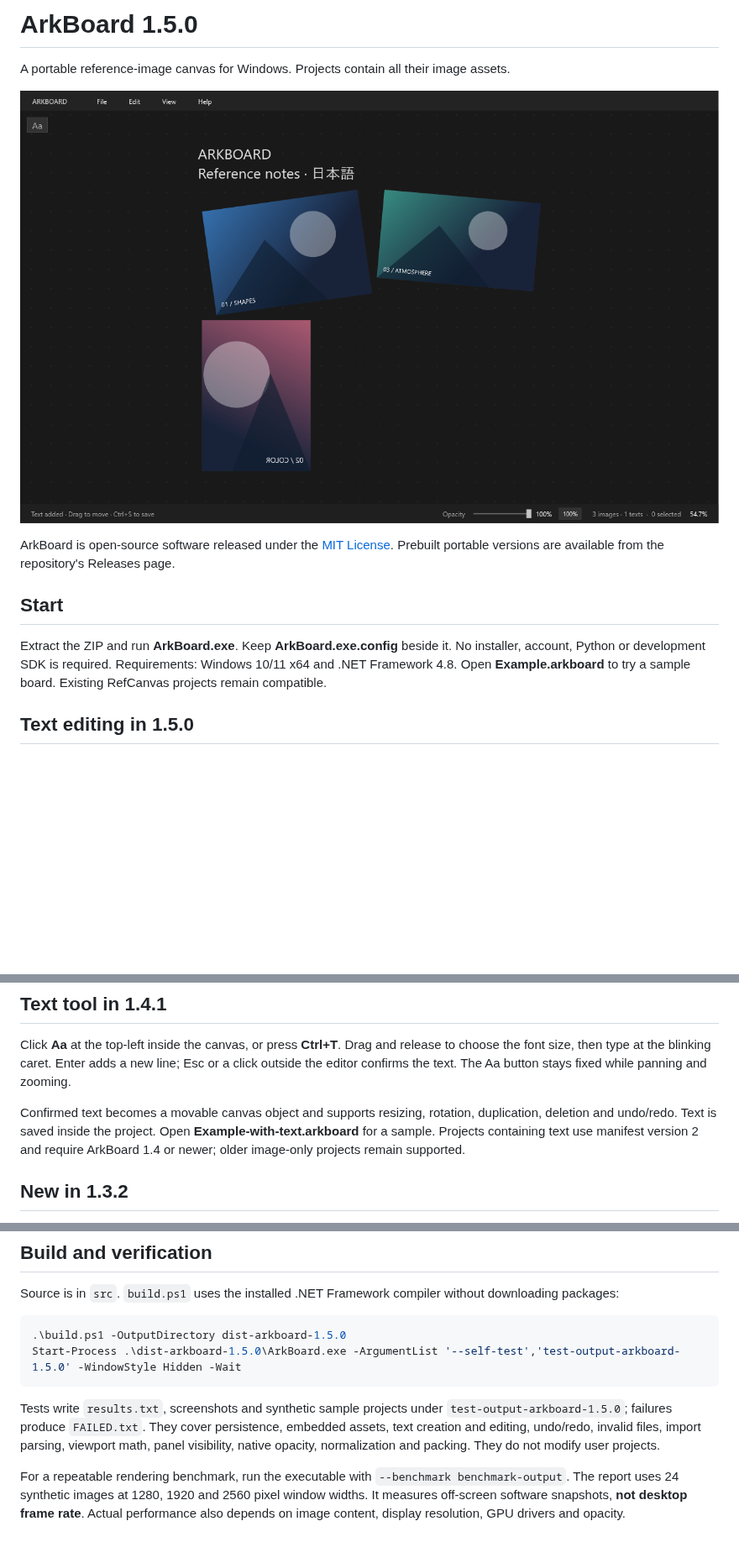
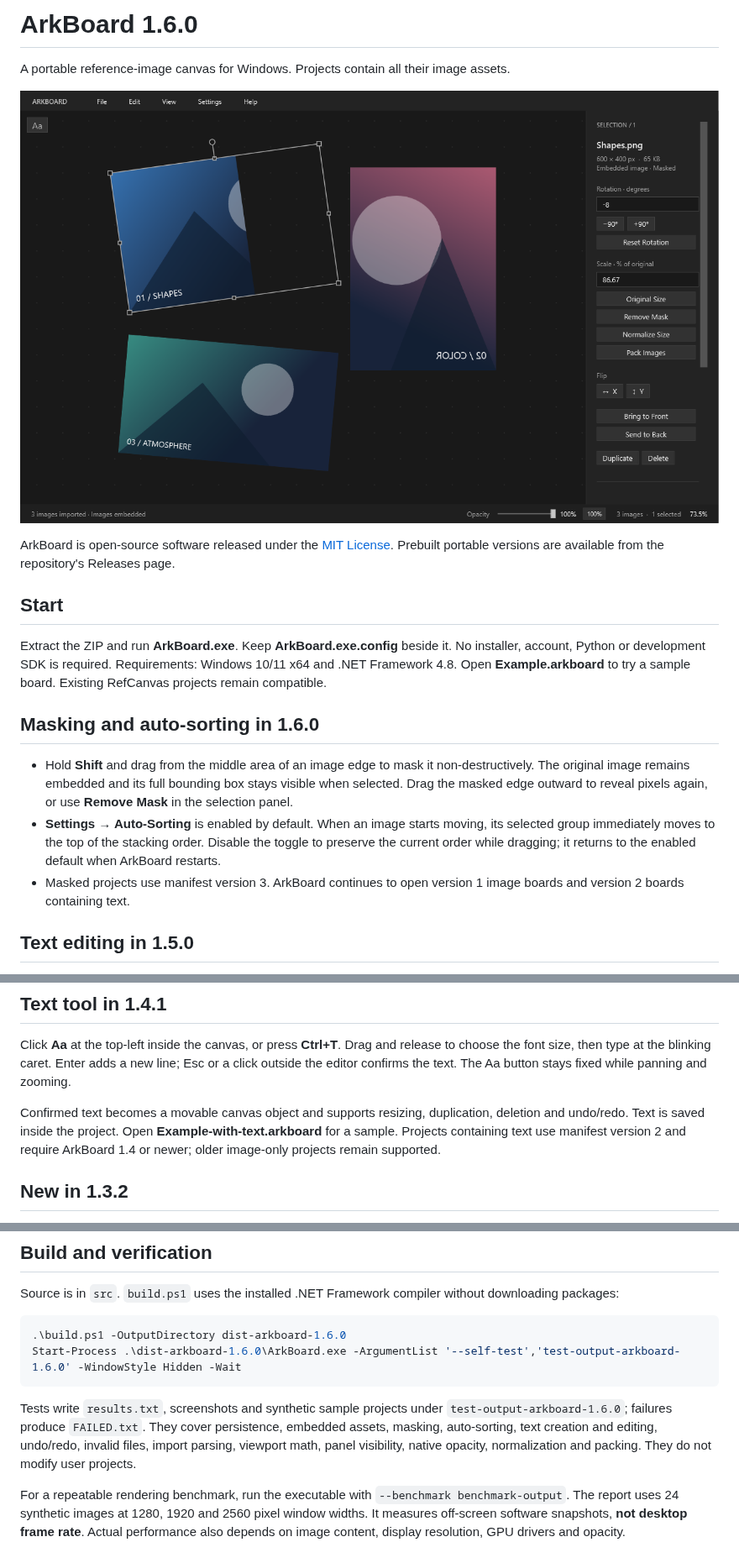
Before and after one commit to MaxPuliero/ArkBoard, a Markdown page: README.md, 3 parts joined by grey strips. Shown at 84% size. Drawn GitHub-style; pictures changed too: docs/arkboard-canvas.png; blank space fills up the shorter version.

Commit message:
Add non-destructive image masking and auto-sorting

````diff
--- a/README.md
+++ b/README.md
@@ -1,4 +1,4 @@
-# ArkBoard 1.5.0
+# ArkBoard 1.6.0
 
 A portable reference-image canvas for Windows. Projects contain all their image assets.
 
@@ -9,6 +9,12 @@ ArkBoard is open-source software released under the [MIT License](LICENSE). Preb
 ## Start
 
 Extract the ZIP and run **ArkBoard.exe**. Keep **ArkBoard.exe.config** beside it. No installer, account, Python or development SDK is required. Requirements: Windows 10/11 x64 and .NET Framework 4.8. Open **Example.arkboard** to try a sample board. Existing RefCanvas projects remain compatible.
+
+## Masking and auto-sorting in 1.6.0
+
+- Hold **Shift** and drag from the middle area of an image edge to mask it non-destructively. The original image remains embedded and its full bounding box stays visible when selected. Drag the masked edge outward to reveal pixels again, or use **Remove Mask** in the selection panel.
+- **Settings → Auto-Sorting** is enabled by default. When an image starts moving, its selected group immediately moves to the top of the stacking order. Disable the toggle to preserve the current order while dragging; it returns to the enabled default when ArkBoard restarts.
+- Masked projects use manifest version 3. ArkBoard continues to open version 1 image boards and version 2 boards containing text.
 
 ## Text editing in 1.5.0
 
@@ -23,7 +29,7 @@ Extract the ZIP and run **ArkBoard.exe**. Keep **ArkBoard.exe.config** beside it
 
 Click **Aa** at the top-left inside the canvas, or press **Ctrl+T**. Drag and release to choose the font size, then type at the blinking caret. Enter adds a new line; Esc or a click outside the editor confirms the text. The Aa button stays fixed while panning and zooming.
 
-Confirmed text becomes a movable canvas object and supports resizing, rotation, duplication, deletion and undo/redo. Text is saved inside the project. Open **Example-with-text.arkboard** for a sample. Projects containing text use manifest version 2 and require ArkBoard 1.4 or newer; older image-only projects remain supported.
+Confirmed text becomes a movable canvas object and supports resizing, duplication, deletion and undo/redo. Text is saved inside the project. Open **Example-with-text.arkboard** for a sample. Projects containing text use manifest version 2 and require ArkBoard 1.4 or newer; older image-only projects remain supported.
 
 ## New in 1.3.2
 
@@ -110,11 +118,11 @@ Saving writes a temporary file beside the destination and replaces the project a
 Source is in `src`. `build.ps1` uses the installed .NET Framework compiler without downloading packages:
 
 ```powershell
-.\build.ps1 -OutputDirectory dist-arkboard-1.5.0
-Start-Process .\dist-arkboard-1.5.0\ArkBoard.exe -ArgumentList '--self-test','test-output-arkboard-1.5.0' -WindowStyle Hidden -Wait
+.\build.ps1 -OutputDirectory dist-arkboard-1.6.0
+Start-Process .\dist-arkboard-1.6.0\ArkBoard.exe -ArgumentList '--self-test','test-output-arkboard-1.6.0' -WindowStyle Hidden -Wait
 ```
 
-Tests write `results.txt`, screenshots and synthetic sample projects under `test-output-arkboard-1.5.0`; failures produce `FAILED.txt`. They cover persistence, embedded assets, text creation and editing, undo/redo, invalid files, import parsing, viewport math, panel visibility, native opacity, normalization and packing. They do not modify user projects.
+Tests write `results.txt`, screenshots and synthetic sample projects under `test-output-arkboard-1.6.0`; failures produce `FAILED.txt`. They cover persistence, embedded assets, masking, auto-sorting, text creation and editing, undo/redo, invalid files, import parsing, viewport math, panel visibility, native opacity, normalization and packing. They do not modify user projects.
 
 
 For a repeatable rendering benchmark, run the executable with `--benchmark benchmark-output`. The report uses 24 synthetic images at 1280, 1920 and 2560 pixel window widths. It measures off-screen software snapshots, **not desktop frame rate**. Actual performance also depends on image content, display resolution, GPU drivers and opacity.
````
Also changed, not shown: other parts of README.md (+3 -1 lines), 6 other files.
